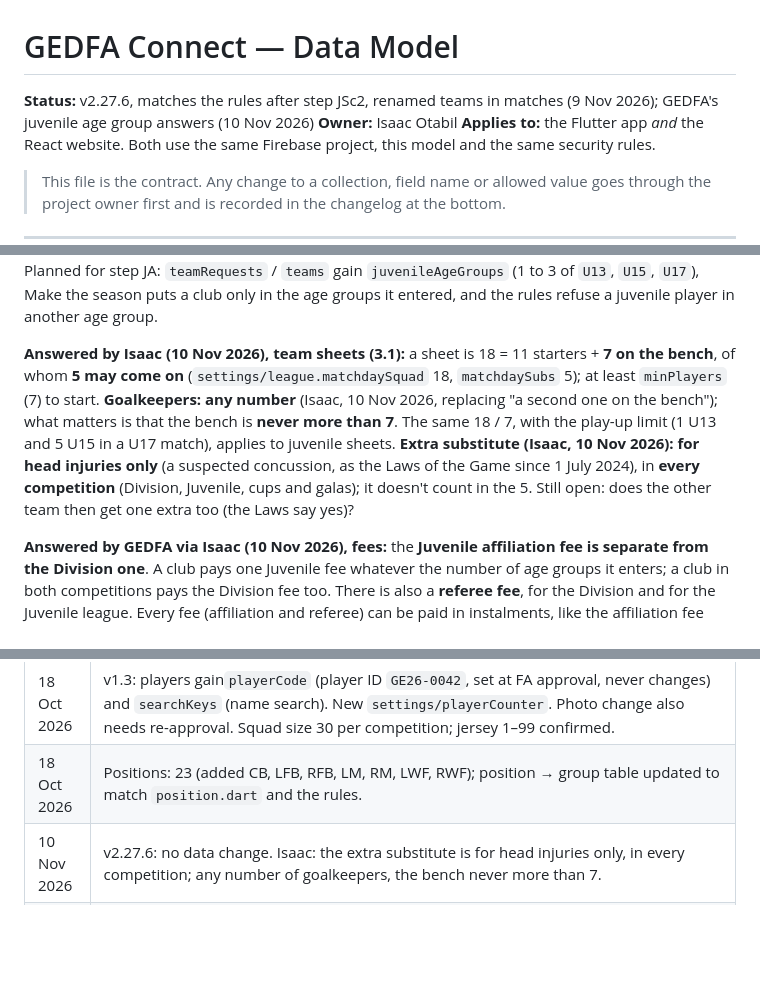
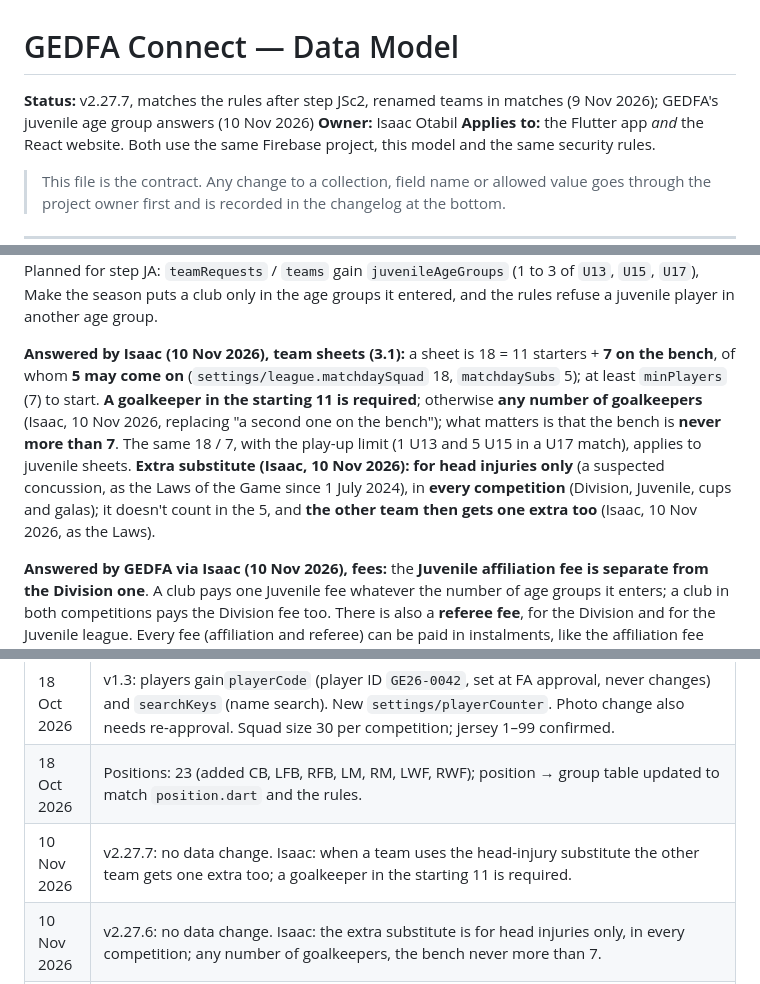
Before and after one commit to IsaacCodes01/gedfa-connect, a Markdown page: docs/DATA_MODEL.md, 3 parts joined by grey strips. Drawn GitHub-style; blank space fills up the shorter version.

Commit message:
docs: Isaac's team sheet answers (the other team gets an extra substitute too; a goalkeeper in the starting 11); docs v2.27.7

```diff
--- a/docs/DATA_MODEL.md
+++ b/docs/DATA_MODEL.md
@@ -1,6 +1,6 @@
 # GEDFA Connect — Data Model
 
-**Status:** v2.27.6, matches the rules after step JSc2, renamed teams in matches (9 Nov 2026); GEDFA's juvenile age group answers (10 Nov 2026)
+**Status:** v2.27.7, matches the rules after step JSc2, renamed teams in matches (9 Nov 2026); GEDFA's juvenile age group answers (10 Nov 2026)
 **Owner:** Isaac Otabil
 **Applies to:** the Flutter app *and* the React website. Both use the same Firebase project, this model and the same security rules.
 
@@ -822,7 +822,7 @@ Feed rules: never include dates of birth; player photos only if agreed with GEDF
 
 **Answered by GEDFA via Isaac (10 Nov 2026), juvenile age groups:** a club enters one, two or all three juvenile age groups (U13, U15, U17), according to the sides it really has. It can add or drop an age group only **before the season is published**, never after. The juvenile fee is the same whether the club enters one, two or three age groups, and the FA can change it in League settings. A club **cannot** register children in an age group it has not entered (play up only inside the groups it entered). Planned for step JA: `teamRequests` / `teams` gain `juvenileAgeGroups` (1 to 3 of `U13`, `U15`, `U17`), Make the season puts a club only in the age groups it entered, and the rules refuse a juvenile player in another age group.
 
-**Answered by Isaac (10 Nov 2026), team sheets (3.1):** a sheet is 18 = 11 starters + **7 on the bench**, of whom **5 may come on** (`settings/league.matchdaySquad` 18, `matchdaySubs` 5); at least `minPlayers` (7) to start. **Goalkeepers: any number** (Isaac, 10 Nov 2026, replacing "a second one on the bench"); what matters is that the bench is **never more than 7**. The same 18 / 7, with the play-up limit (1 U13 and 5 U15 in a U17 match), applies to juvenile sheets. **Extra substitute (Isaac, 10 Nov 2026): for head injuries only** (a suspected concussion, as the Laws of the Game since 1 July 2024), in **every competition** (Division, Juvenile, cups and galas); it doesn't count in the 5. Still open: does the other team then get one extra too (the Laws say yes)?
+**Answered by Isaac (10 Nov 2026), team sheets (3.1):** a sheet is 18 = 11 starters + **7 on the bench**, of whom **5 may come on** (`settings/league.matchdaySquad` 18, `matchdaySubs` 5); at least `minPlayers` (7) to start. **A goalkeeper in the starting 11 is required**; otherwise **any number of goalkeepers** (Isaac, 10 Nov 2026, replacing "a second one on the bench"); what matters is that the bench is **never more than 7**. The same 18 / 7, with the play-up limit (1 U13 and 5 U15 in a U17 match), applies to juvenile sheets. **Extra substitute (Isaac, 10 Nov 2026): for head injuries only** (a suspected concussion, as the Laws of the Game since 1 July 2024), in **every competition** (Division, Juvenile, cups and galas); it doesn't count in the 5, and **the other team then gets one extra too** (Isaac, 10 Nov 2026, as the Laws).
 
 **Answered by GEDFA via Isaac (10 Nov 2026), fees:** the **Juvenile affiliation fee is separate from the Division one**. A club pays one Juvenile fee whatever the number of age groups it enters; a club in both competitions pays the Division fee too. There is also a **referee fee**, for the Division and for the Juvenile league. Every fee (affiliation and referee) can be paid in instalments, like the affiliation fee today, and its amount is set in League settings. Planned as its own payments step (after JA): today `settings/league.fee` and `fees/{season}_{uid}` hold one affiliation fee per club.
 
@@ -857,6 +857,7 @@ Still open:
 | 17 Oct 2026 | v1.2: competitions.`categories` (`division`, `juvenile`; one or both) on `teamRequests` and `teams`; one registration per club. Players gain `category`; juvenile age group derived from date of birth. Juvenile questions added for GEDFA.                                                                          |
 | 18 Oct 2026 | v1.3: players gain`playerCode` (player ID `GE26-0042`, set at FA approval, never changes) and `searchKeys` (name search). New `settings/playerCounter`. Photo change also needs re-approval. Squad size 30 per competition; jersey 1–99 confirmed.                                                                      |
 | 18 Oct 2026 | Positions: 23 (added CB, LFB, RFB, LM, RM, LWF, RWF); position → group table updated to match `position.dart` and the rules. |
+| 10 Nov 2026 | v2.27.7: no data change. Isaac: when a team uses the head-injury substitute the other team gets one extra too; a goalkeeper in the starting 11 is required. |
 | 10 Nov 2026 | v2.27.6: no data change. Isaac: the extra substitute is for head injuries only, in every competition; any number of goalkeepers, the bench never more than 7. |
 | 10 Nov 2026 | v2.27.5: no data change. Team sheet answers in Section 7 (7 on the bench, 5 may come on, a second goalkeeper on the bench, the same for juvenile); the extra injury / concussion substitute is asked of GEDFA. |
 | 10 Nov 2026 | v2.27.4 (TDc): no data or rules change. The calendar tells League, Cup and Gala apart from `fixtures.competitionId` (league IDs end in `-league`; a cup match carries its cup's ID) and `cups.kind`, which teams can already read. 355 rules tests. |
```
Also changed, not shown: CLAUDE.md (+1 -1 lines), docs/ROADMAP.md (+1 -0 lines).
